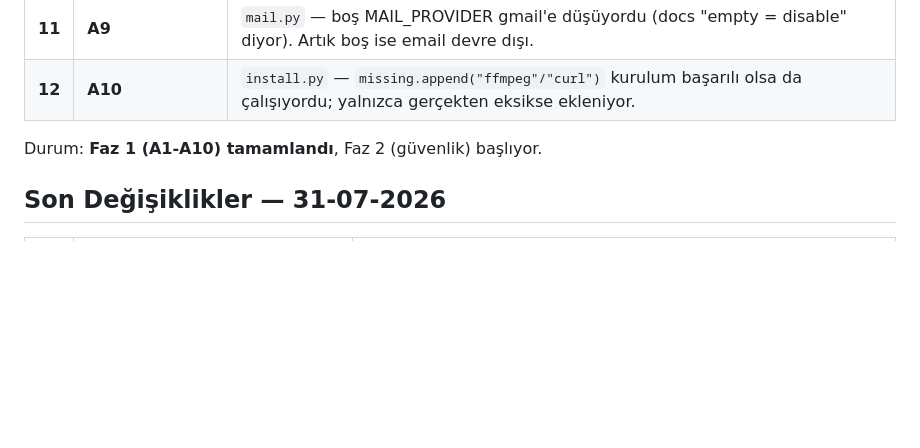
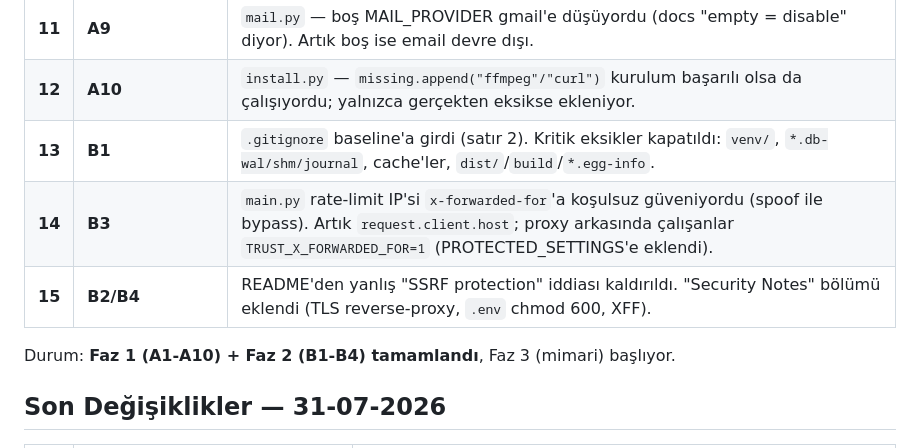
Before and after one commit to selfhoster-sh/piSynapse, a Markdown page: NOTES.md, the part around the change. GitHub-like rendering; blank space fills up the shorter version.

Commit message:
docs(NOTES): log Faz 2 (B1-B4)

```diff
--- a/NOTES.md
+++ b/NOTES.md
@@ -18,8 +18,11 @@ Denetim (A1-A10/B1-B5/C1-C8/D1-D6) + Faz 1 düzeltmeleri. Süreç: analiz → pl
 | **10** | **A8** | `calendar_ops.update_event` — ham iCal string `.replace()` (all-day VALUE=DATE eşleşmiyor, folded SUMMARY kırılıyor, yanlış damga değişebiliyordu) → vobject property manipülasyonu. All-day + timed test edildi. |
 | **11** | **A9** | `mail.py` — boş MAIL_PROVIDER gmail'e düşüyordu (docs "empty = disable" diyor). Artık boş ise email devre dışı. |
 | **12** | **A10** | `install.py` — `missing.append("ffmpeg"/"curl")` kurulum başarılı olsa da çalışıyordu; yalnızca gerçekten eksikse ekleniyor. |
+| **13** | **B1** | `.gitignore` baseline'a girdi (satır 2). Kritik eksikler kapatıldı: `venv/`, `*.db-wal/shm/journal`, cache'ler, `dist/`/`build`/`*.egg-info`. |
+| **14** | **B3** | `main.py` rate-limit IP'si `x-forwarded-for`'a koşulsuz güveniyordu (spoof ile bypass). Artık `request.client.host`; proxy arkasında çalışanlar `TRUST_X_FORWARDED_FOR=1` (PROTECTED_SETTINGS'e eklendi). |
+| **15** | **B2/B4** | README'den yanlış "SSRF protection" iddiası kaldırıldı. "Security Notes" bölümü eklendi (TLS reverse-proxy, `.env` chmod 600, XFF). |
 
-Durum: **Faz 1 (A1-A10) tamamlandı**, Faz 2 (güvenlik) başlıyor.
+Durum: **Faz 1 (A1-A10) + Faz 2 (B1-B4) tamamlandı**, Faz 3 (mimari) başlıyor.
 
 ## Son Değişiklikler — 31-07-2026
 
```
